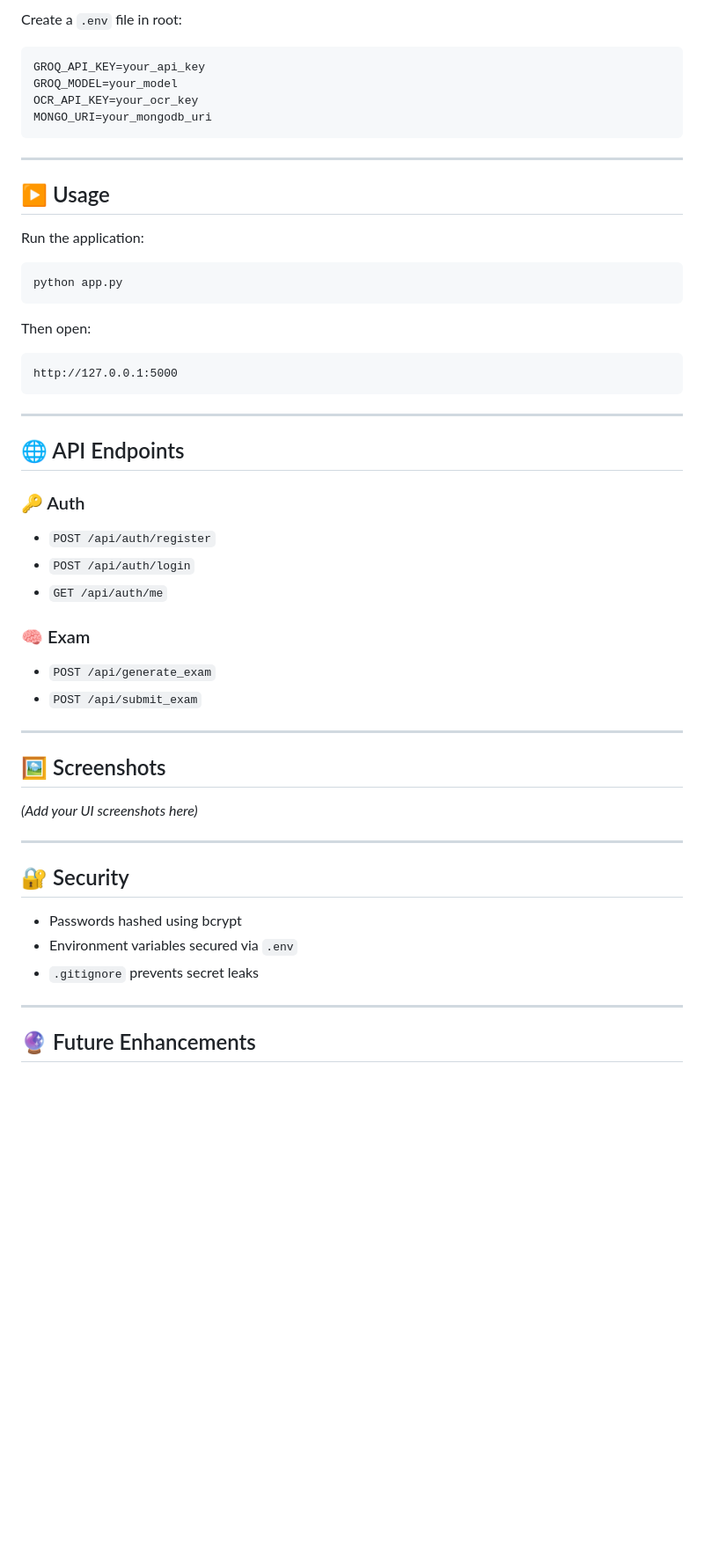
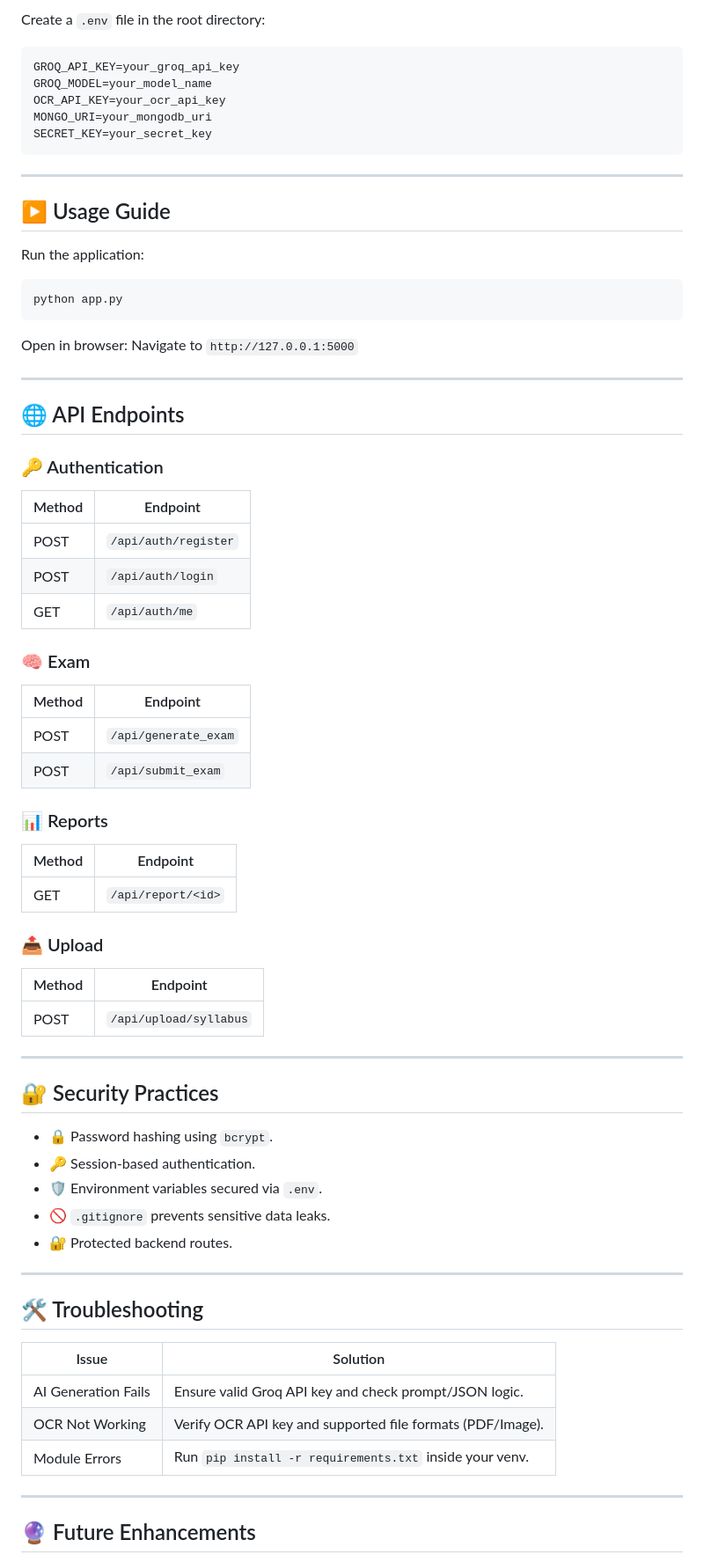
Before and after one commit to Aswin-hitech/SmartStudy-Assist, a Markdown page: README.md, the part around one of its changes. Shown at 88% size. GitHub-like rendering; blank space fills up the shorter version.

````diff
--- a/README.md
+++ b/README.md
@@ -165,16 +169,17 @@ pip install -r requirements.txt
 
-Create a `.env` file in root:
+Create a `.env` file in the root directory:
 
 ```env
-GROQ_API_KEY=your_api_key
-GROQ_MODEL=your_model
-OCR_API_KEY=your_ocr_key
+GROQ_API_KEY=your_groq_api_key
+GROQ_MODEL=your_model_name
+OCR_API_KEY=your_ocr_api_key
 MONGO_URI=your_mongodb_uri
+SECRET_KEY=your_secret_key
 ```
 
 ---
 
-## ▶️ Usage
+## ▶️ Usage Guide
 
 Run the application:
 
@@ -182,40 +187,54 @@ Run the application:
 python app.py
 ```
 
-Then open:
-
-```
-http://127.0.0.1:5000
-```
+Open in browser: Navigate to `http://127.0.0.1:5000`
 
 ---
 
 ## 🌐 API Endpoints
 
-### 🔑 Auth
-
-* `POST /api/auth/register`
-* `POST /api/auth/login`
-* `GET /api/auth/me`
+### 🔑 Authentication
+| Method | Endpoint |
+|--------|----------|
+| POST | `/api/auth/register` |
+| POST | `/api/auth/login` |
+| GET | `/api/auth/me` |
 
 ### 🧠 Exam
+| Method | Endpoint |
+|--------|----------|
+| POST | `/api/generate_exam` |
+| POST | `/api/submit_exam` |
 
-* `POST /api/generate_exam`
-* `POST /api/submit_exam`
+### 📊 Reports
+| Method | Endpoint |
+|--------|----------|
+| GET | `/api/report/<id>` |
+
+### 📤 Upload
+| Method | Endpoint |
+|--------|----------|
+| POST | `/api/upload/syllabus` |
 
 ---
 
-## 🖼️ Screenshots
+## 🔐 Security Practices
 
-*(Add your UI screenshots here)*
+- 🔒 Password hashing using `bcrypt`.
+- 🔑 Session-based authentication.
+- 🛡️ Environment variables secured via `.env`.
+- 🚫 `.gitignore` prevents sensitive data leaks.
+- 🔐 Protected backend routes.
 
 ---
 
-## 🔐 Security
+## 🛠️ Troubleshooting
 
-* Passwords hashed using bcrypt
-* Environment variables secured via `.env`
-* `.gitignore` prevents secret leaks
+| Issue | Solution |
+|-------|----------|
+| AI Generation Fails | Ensure valid Groq API key and check prompt/JSON logic. |
+| OCR Not Working | Verify OCR API key and supported file formats (PDF/Image). |
+| Module Errors | Run `pip install -r requirements.txt` inside your venv. |
 
 ---
 
````
Also changed, not shown: other parts of README.md (+86 -112 lines).
